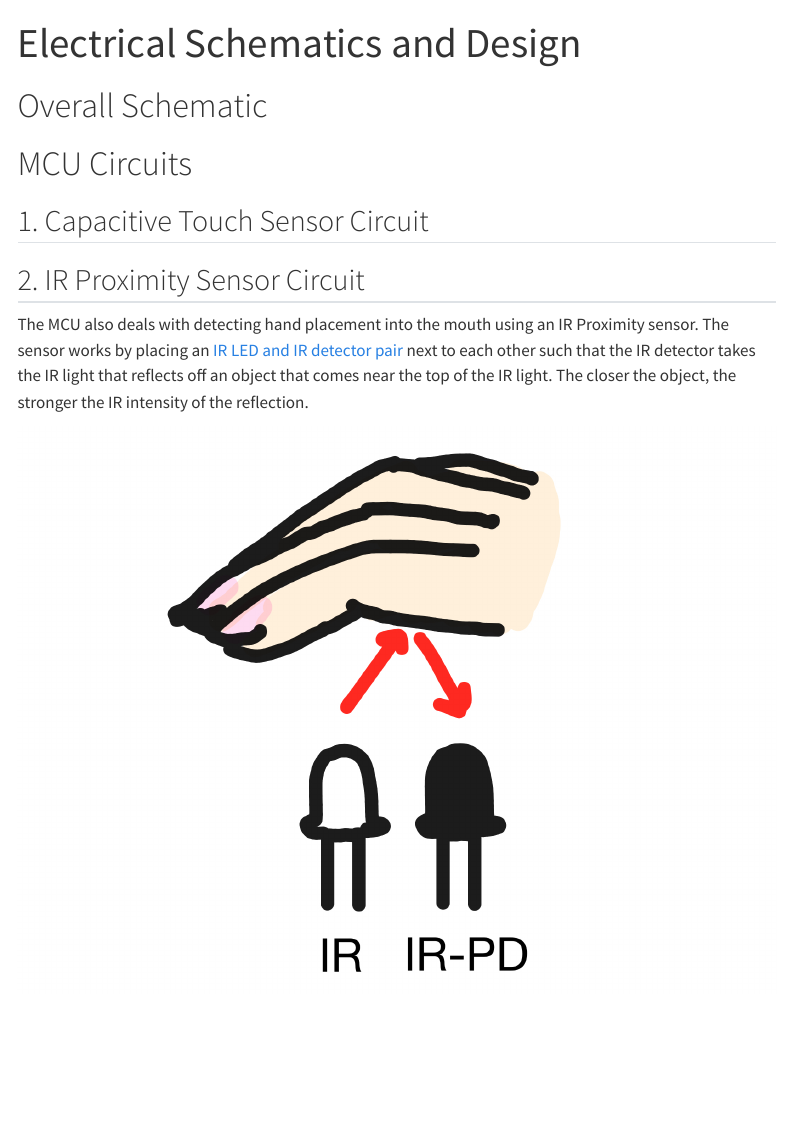
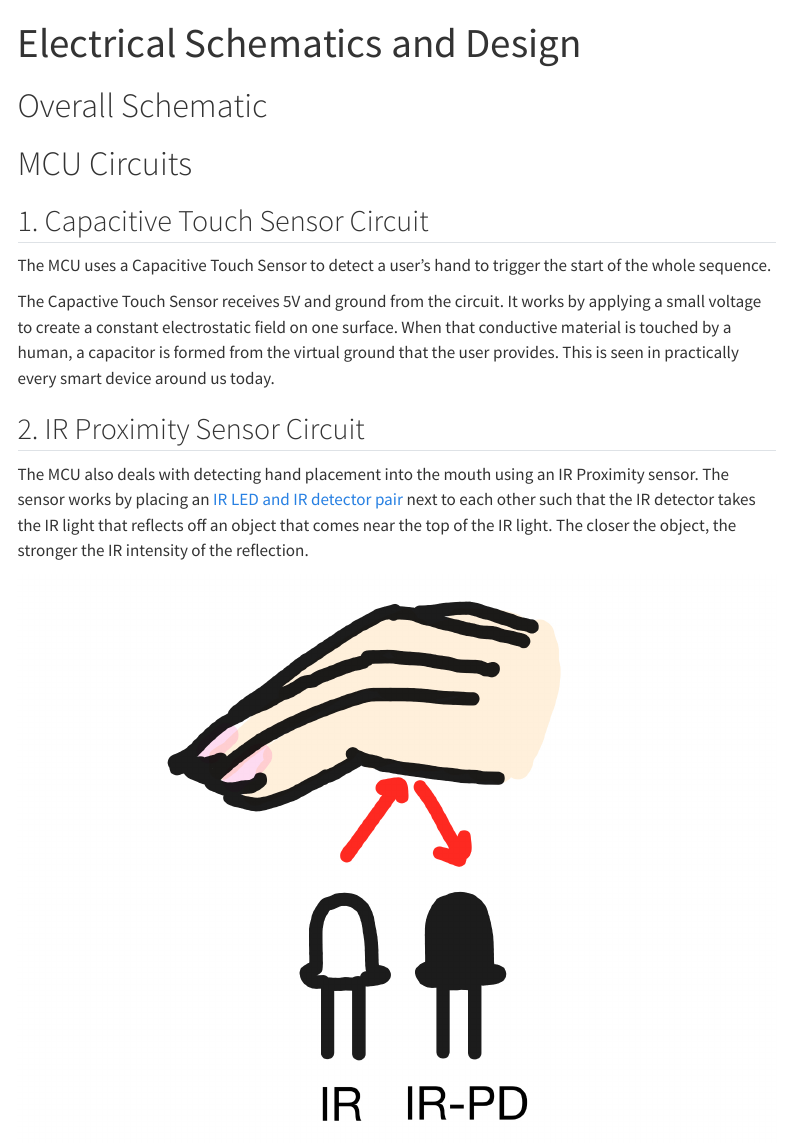
Before and after one commit to erinlywang/toothless-candy-bucket, a Quarto document (electrical.qmd): the page in a window 1100 px wide, from its top. Rendered offline with R 4.5, knitr and Pandoc in place of Quarto, with nearby package versions; menus at the side of the page are left out.

Commit message:
move cap from soft to elec

```diff
--- a/electrical.qmd
+++ b/electrical.qmd
@@ -6,6 +6,10 @@ title: "Electrical Schematics and Design"
 
 # MCU Circuits
 ## 1. Capacitive Touch Sensor Circuit
+The MCU uses a Capacitive Touch Sensor to detect a user's hand to trigger the start of the whole sequence.
+
+The Capactive Touch Sensor receives 5V and ground from the circuit. It works by applying a small voltage to create a constant electrostatic field on one surface. When that conductive material is touched by a human, a capacitor is formed from the virtual ground that the user provides. This is seen in practically every smart device around us today.
+
 
 
 ## 2. IR Proximity Sensor Circuit
```
Also changed, not shown: software.qmd (+0 -2 lines).
